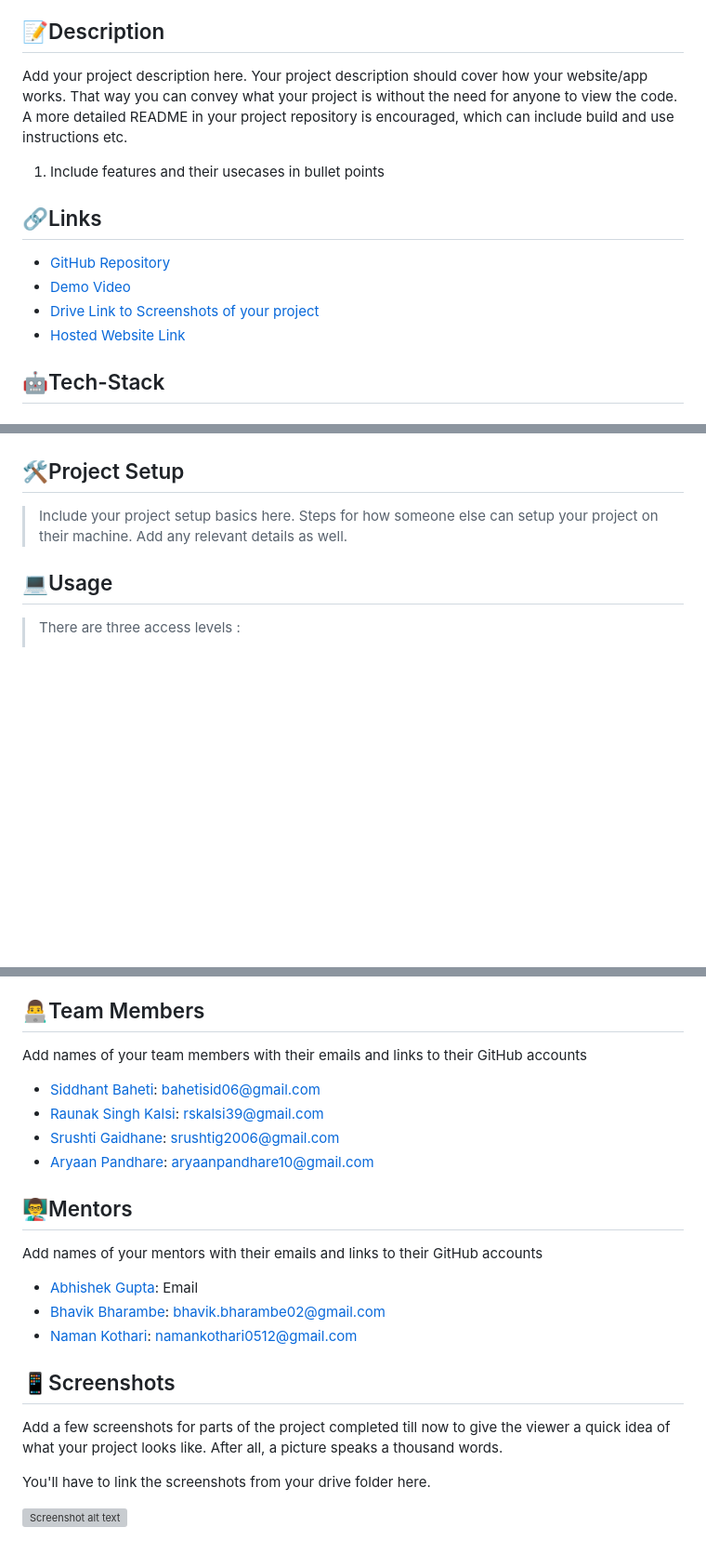
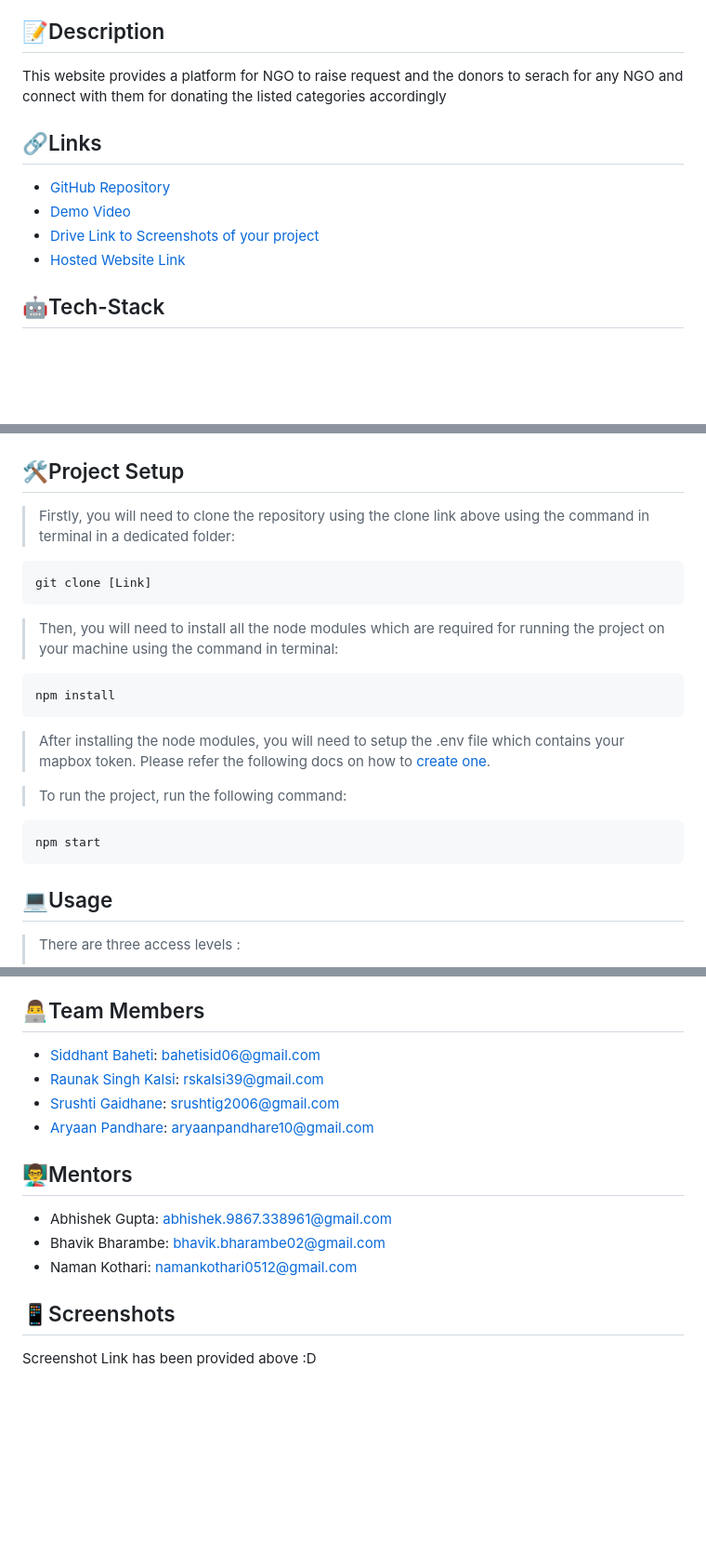
Before and after one commit to 0610sid/donateAtMe, a Markdown page: README.md, 3 parts joined by grey strips. Shown at 93% size. Drawn GitHub-style; blank space fills up the shorter version; grey boxes are pictures that could not be loaded.

````diff
--- a/README.md
+++ b/README.md
@@ -32,9 +31,8 @@
 
 ## 📝Description
 
-Add your project description here. Your project description should cover how your website/app works. That way you can convey what your project is without the need for anyone to view the code. A more detailed README in your project repository is encouraged, which can include build and use instructions etc.
+This website provides a platform for NGO to raise request and the donors to serach for any NGO and connect with them for donating the listed categories accordingly
 
-1. Include features and their usecases in bullet points
 
 ## 🔗Links
 
@@ -86,7 +84,21 @@ This site can be monetized in several ways but we need this site to solve a bigg
 
 ## 🛠Project Setup
 
->Include your project setup basics here. Steps for how someone else can setup your project on their machine. Add any relevant details as well.
+>Firstly, you will need to clone the repository using the clone link above using the command in terminal in a dedicated folder:
+```
+git clone [Link]
+```
+
+>Then, you will need to install all the node modules which are required for running the project on your machine using the command in terminal:
+```
+npm install
+```
+>After installing the node modules, you will need to setup the .env file which contains your mapbox token. Please refer the following docs on how to [create one]( https://docs.mapbox.com/help/tutorials/get-started-tokens-api/).
+
+>To run the project, run the following command:
+```
+npm start
+```
 
 ## 💻Usage
 
@@ -102,8 +114,6 @@ When any NGO Signs In in our website, they instantly can't access the features.
 
 ## 👨‍💻Team Members
 
-Add names of your team members with their emails and links to their GitHub accounts
-
 - [Siddhant Baheti](https://github.com/0610sid): bahetisid06@gmail.com
 - [Raunak Singh Kalsi](https://github.com/code-wizard123): rskalsi39@gmail.com
 - [Srushti Gaidhane](https://github.com/SrushtiGaidhane): srushtig2006@gmail.com
@@ -111,15 +121,10 @@ Add names of your team members with their emails and links to their GitHub accou
 
 ## 👨‍🏫Mentors
 
-Add names of your mentors with their emails and links to their GitHub accounts
-
-- [Abhishek Gupta](https://github.com/): Email
-- [Bhavik Bharambe](https://github.com/): bhavik.bharambe02@gmail.com
-- [Naman Kothari](https://github.com/): namankothari0512@gmail.com
+- Abhishek Gupta: abhishek.9867.338961@gmail.com
+- Bhavik Bharambe: bhavik.bharambe02@gmail.com
+- Naman Kothari: namankothari0512@gmail.com
 
 ## 📱Screenshots
-Add a few screenshots for parts of the project completed till now to give the viewer a quick idea of what your project looks like. After all, a picture speaks a thousand words.
 
-You'll have to link the screenshots from your drive folder here.
-
-![Screenshot alt text](https://i.redd.it/qp8ocyzvyj8a1.jpg "Here is a screenshot")
+Screenshot Link has been provided above :D
````
Also changed, not shown: other parts of README.md (+3 -4 lines).
